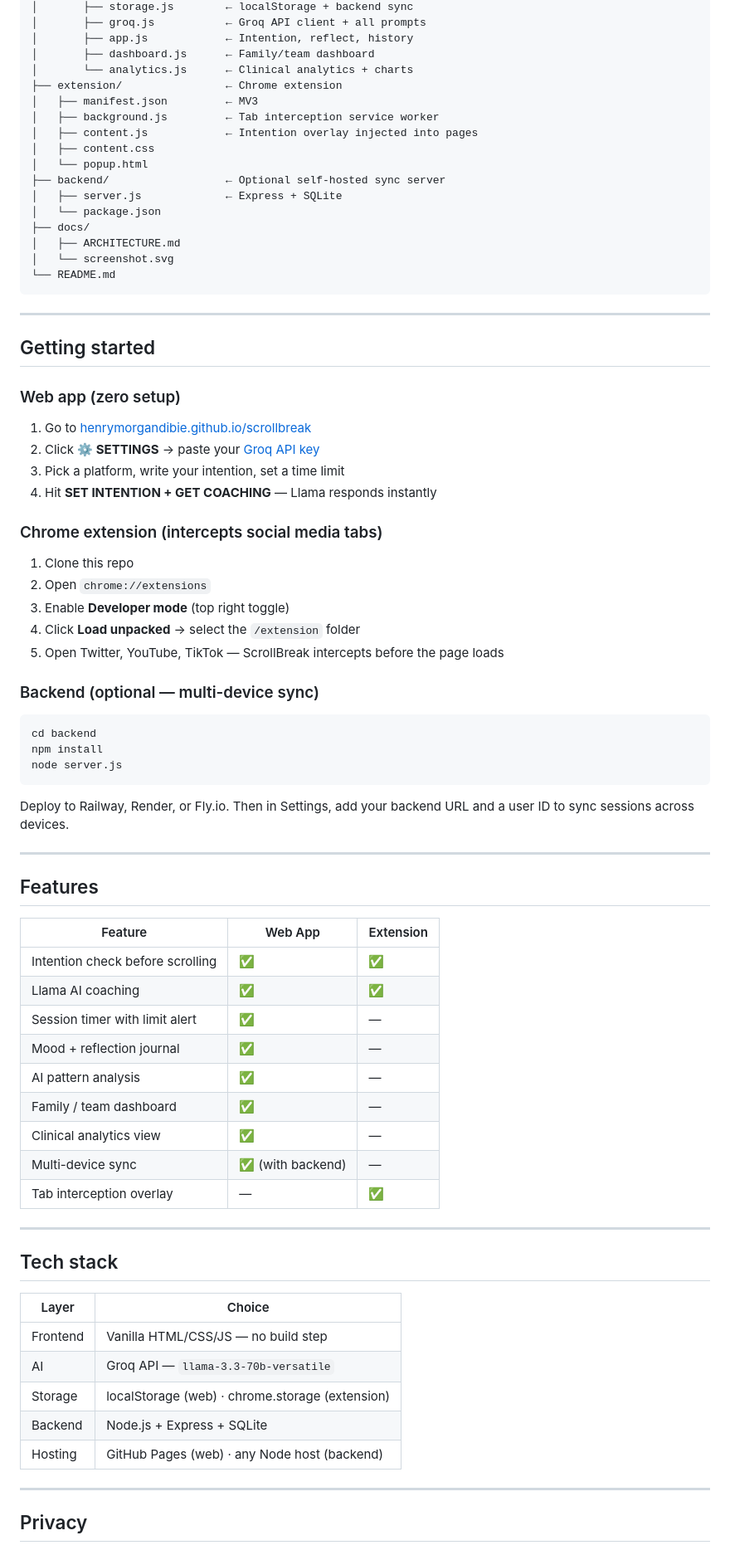
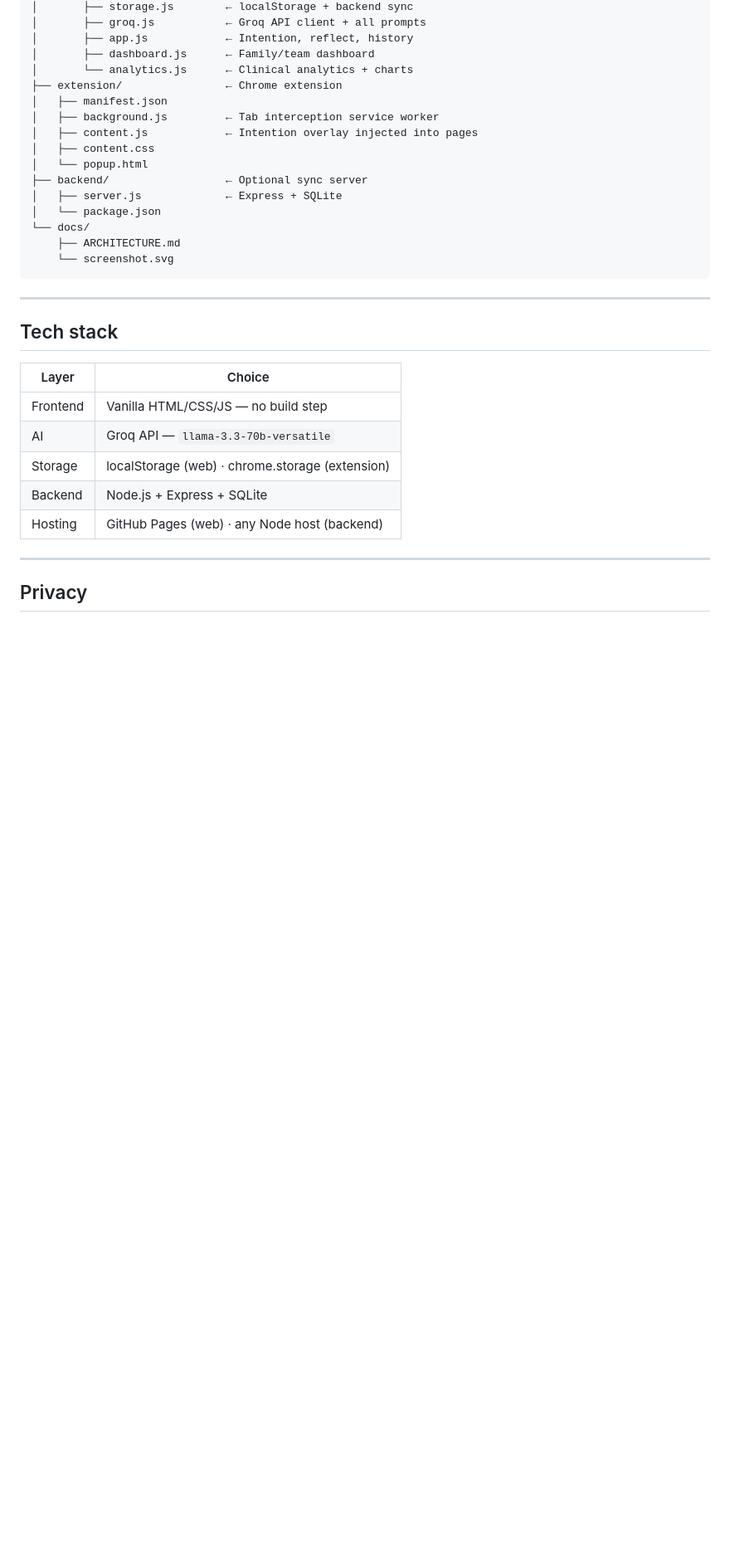
Before and after one commit to HenryMorganDibie/scrollbreak, a Markdown page: README.md, the part around one of its changes. Shown at 83% size. Drawn GitHub-style; blank space fills up the shorter version.

````diff
--- a/README.md
+++ b/README.md
@@ -35,64 +101,18 @@ scrollbreak/
 │       ├── dashboard.js      ← Family/team dashboard
 │       └── analytics.js      ← Clinical analytics + charts
 ├── extension/                ← Chrome extension
-│   ├── manifest.json         ← MV3
+│   ├── manifest.json
 │   ├── background.js         ← Tab interception service worker
 │   ├── content.js            ← Intention overlay injected into pages
 │   ├── content.css
 │   └── popup.html
-├── backend/                  ← Optional self-hosted sync server
+├── backend/                  ← Optional sync server
 │   ├── server.js             ← Express + SQLite
 │   └── package.json
-├── docs/
-│   ├── ARCHITECTURE.md
-│   └── screenshot.svg
-└── README.md
+└── docs/
+    ├── ARCHITECTURE.md
+    └── screenshot.svg
 ```
-
----
-
-## Getting started
-
-### Web app (zero setup)
-
-1. Go to [henrymorgandibie.github.io/scrollbreak](https://henrymorgandibie.github.io/scrollbreak)
-2. Click **⚙ SETTINGS** → paste your [Groq API key](https://console.groq.com)
-3. Pick a platform, write your intention, set a time limit
-4. Hit **SET INTENTION + GET COACHING** — Llama responds instantly
-
-### Chrome extension (intercepts social media tabs)
-
-1. Clone this repo
-2. Open `chrome://extensions`
-3. Enable **Developer mode** (top right toggle)
-4. Click **Load unpacked** → select the `/extension` folder
-5. Open Twitter, YouTube, TikTok — ScrollBreak intercepts before the page loads
-
-### Backend (optional — multi-device sync)
-
-```bash
-cd backend
-npm install
-node server.js
-```
-
-Deploy to Railway, Render, or Fly.io. Then in Settings, add your backend URL and a user ID to sync sessions across devices.
-
----
-
-## Features
-
-| Feature | Web App | Extension |
-|---|---|---|
-| Intention check before scrolling | ✅ | ✅ |
-| Llama AI coaching | ✅ | ✅ |
-| Session timer with limit alert | ✅ | — |
-| Mood + reflection journal | ✅ | — |
-| AI pattern analysis | ✅ | — |
-| Family / team dashboard | ✅ | — |
-| Clinical analytics view | ✅ | — |
-| Multi-device sync | ✅ (with backend) | — |
-| Tab interception overlay | — | ✅ |
 
 ---
 
````
Also changed, not shown: other parts of README.md (+69 -3 lines).
